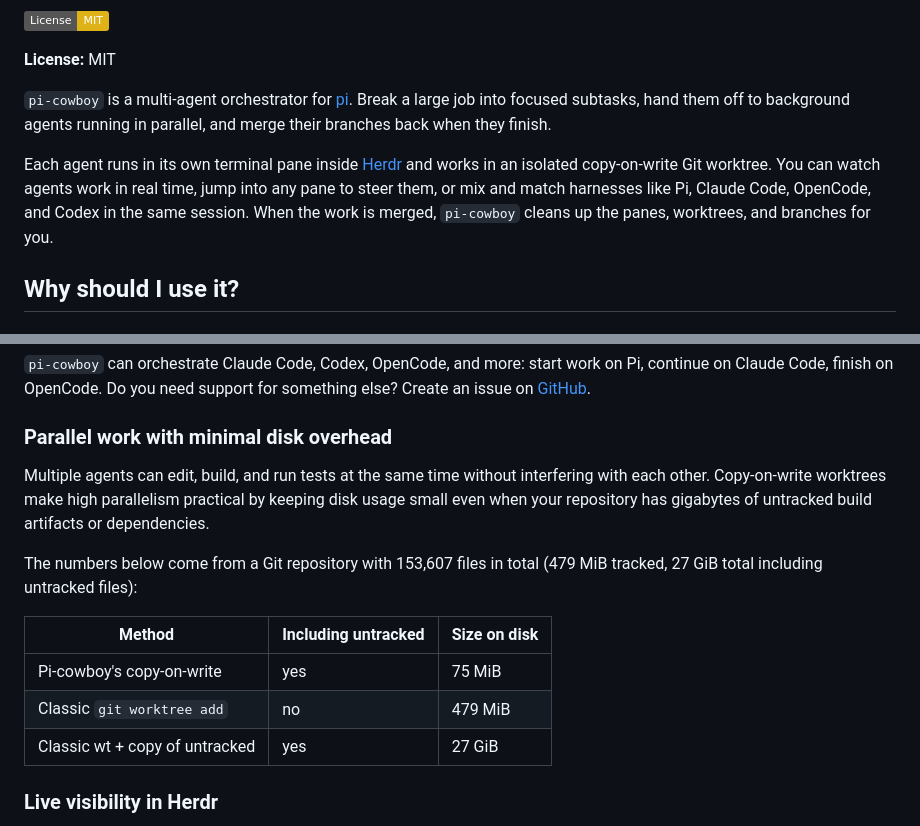
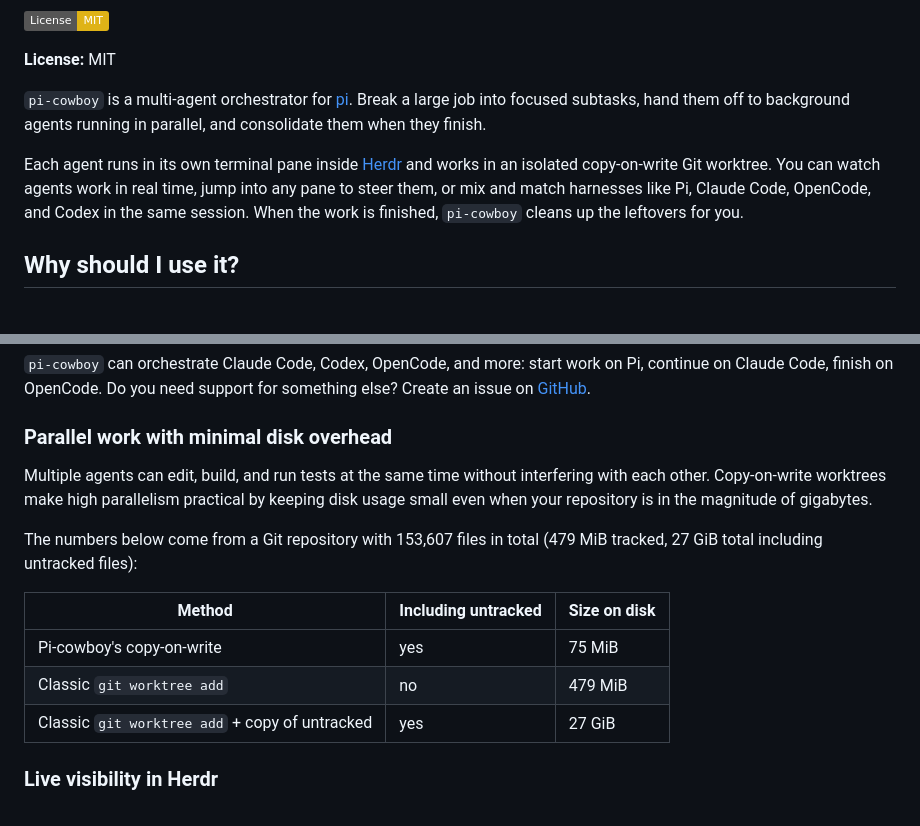
Before and after one commit to electric-dragon-80000v/pi-cowboy, a Markdown page: README.md, 2 parts joined by grey strips. GitHub-like rendering; badges without logos.

Commit message:
fix: update readme

```diff
--- a/README.md
+++ b/README.md
@@ -8,9 +8,9 @@
 
 **License:** MIT
 
-`pi-cowboy` is a multi-agent orchestrator for [pi](https://pi.dev). Break a large job into focused subtasks, hand them off to background agents running in parallel, and merge their branches back when they finish.
+`pi-cowboy` is a multi-agent orchestrator for [pi](https://pi.dev). Break a large job into focused subtasks, hand them off to background agents running in parallel, and consolidate them when they finish.
 
-Each agent runs in its own terminal pane inside [Herdr](https://github.com/electric-dragon-80000v/herdr) and works in an isolated copy-on-write Git worktree. You can watch agents work in real time, jump into any pane to steer them, or mix and match harnesses like Pi, Claude Code, OpenCode, and Codex in the same session. When the work is merged, `pi-cowboy` cleans up the panes, worktrees, and branches for you.
+Each agent runs in its own terminal pane inside [Herdr](https://github.com/electric-dragon-80000v/herdr) and works in an isolated copy-on-write Git worktree. You can watch agents work in real time, jump into any pane to steer them, or mix and match harnesses like Pi, Claude Code, OpenCode, and Codex in the same session. When the work is finished, `pi-cowboy` cleans up the leftovers for you.
 
 ## Why should I use it?
 
@@ -24,15 +24,15 @@ Give each agent a smaller, isolated subtask. A single task with clear instructio
 
 ### Parallel work with minimal disk overhead
 
-Multiple agents can edit, build, and run tests at the same time without interfering with each other. Copy-on-write worktrees make high parallelism practical by keeping disk usage small even when your repository has gigabytes of untracked build artifacts or dependencies.
+Multiple agents can edit, build, and run tests at the same time without interfering with each other. Copy-on-write worktrees make high parallelism practical by keeping disk usage small even when your repository is in the magnitude of gigabytes.
 
 The numbers below come from a Git repository with 153,607 files in total (479 MiB tracked, 27 GiB total including untracked files):
 
-| Method                         | Including untracked | Size on disk |
-| ------------------------------ | ------------------- | ------------ |
-| Pi-cowboy's copy-on-write      | yes                 | 75 MiB       |
-| Classic `git worktree add`     | no                  | 479 MiB      |
-| Classic wt + copy of untracked | yes                 | 27 GiB       |
+| Method                                         | Including untracked | Size on disk |
+| ---------------------------------------------- | ------------------- | ------------ |
+| Pi-cowboy's copy-on-write                      | yes                 | 75 MiB       |
+| Classic `git worktree add`                     | no                  | 479 MiB      |
+| Classic `git worktree add` + copy of untracked | yes                 | 27 GiB       |
 
 ### Live visibility in Herdr
 
```
